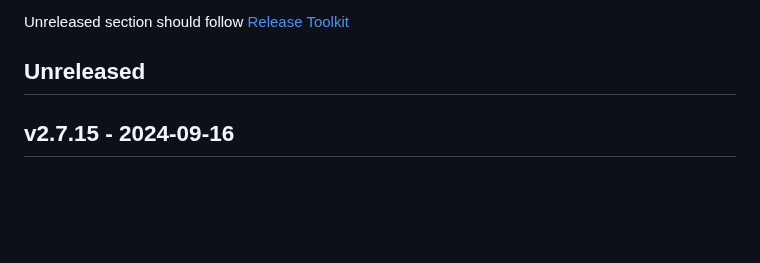
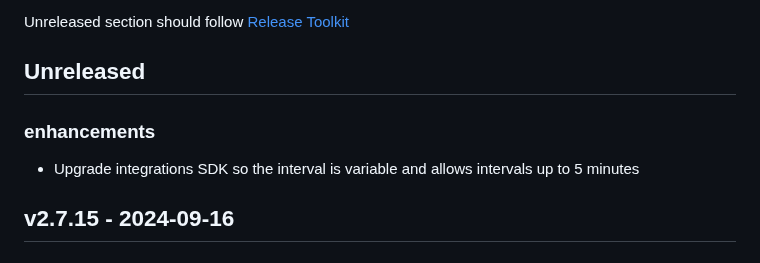
Before and after one commit to newrelic/nri-consul, a Markdown page: CHANGELOG.md, the part around the change. GitHub-like rendering; blank space fills up the shorter version.

Commit message:
add entry to changelog

```diff
--- a/CHANGELOG.md
+++ b/CHANGELOG.md
@@ -7,6 +7,10 @@ and this project adheres to [Semantic Versioning](http://semver.org/).
 
 Unreleased section should follow [Release Toolkit](https://github.com/newrelic/release-toolkit#render-markdown-and-update-markdown)
 ## Unreleased
+
+### enhancements
+
+- Upgrade integrations SDK so the interval is variable and allows intervals up to 5 minutes
 
 ## v2.7.15 - 2024-09-16
 
```
